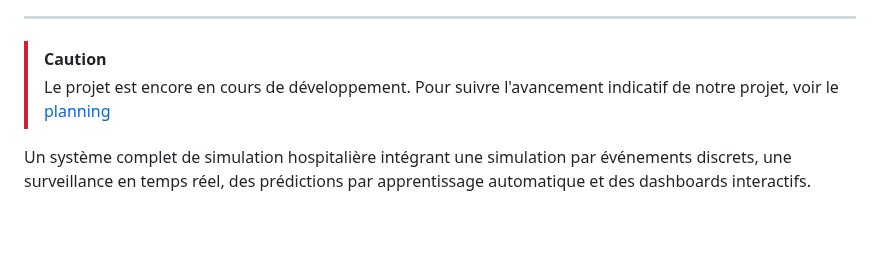
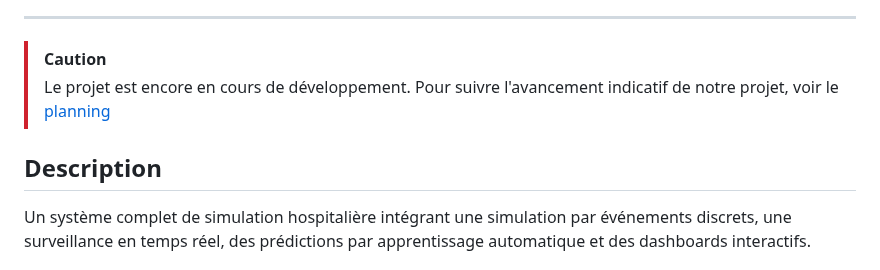
Before and after one commit to carlmonnaert/Medical-AI, a Markdown page: README.fr.md, the part around the change. Rendered like a GitHub page; blank space fills up the shorter version.

```diff
--- a/README.fr.md
+++ b/README.fr.md
@@ -9,6 +9,8 @@
 > [!CAUTION]
 > Le projet est encore en cours de développement.
 > Pour suivre l'avancement indicatif de notre projet, voir le [planning](./PLANNING.md)
+
+## Description
 
 Un système complet de simulation hospitalière intégrant une simulation par événements discrets, une surveillance en temps réel, des prédictions par apprentissage automatique et des dashboards interactifs.
 
```
